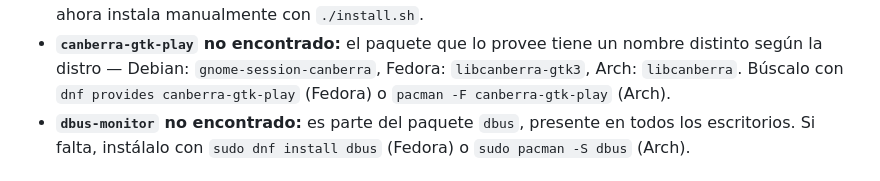
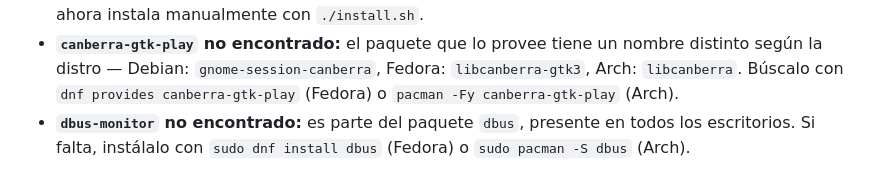
Before and after one commit to ChristianM023/notify-sound, a Markdown page: README.es.md, the part around the change. Drawn GitHub-style.

```diff
--- a/README.es.md
+++ b/README.es.md
@@ -309,7 +309,7 @@ tu usuario puede leerlos. El archivo de lock de instancia
 - **`canberra-gtk-play` no encontrado:** el paquete que lo provee tiene un
   nombre distinto según la distro — Debian: `gnome-session-canberra`, Fedora:
   `libcanberra-gtk3`, Arch: `libcanberra`. Búscalo con
-  `dnf provides canberra-gtk-play` (Fedora) o `pacman -F canberra-gtk-play`
+  `dnf provides canberra-gtk-play` (Fedora) o `pacman -Fy canberra-gtk-play`
   (Arch).
 - **`dbus-monitor` no encontrado:** es parte del paquete `dbus`, presente en
   todos los escritorios. Si falta, instálalo con `sudo dnf install dbus`
```
Also changed, not shown: README.md (+1 -1 lines).
